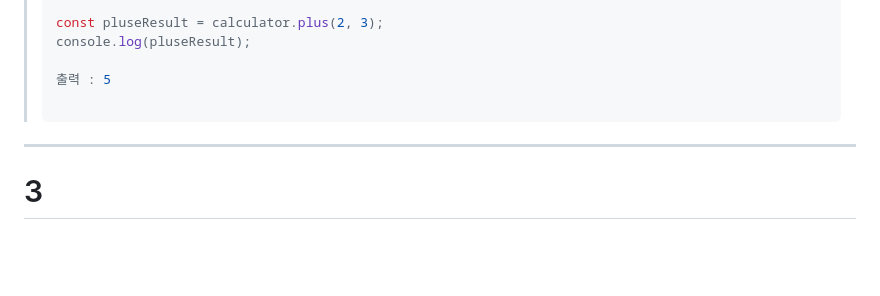
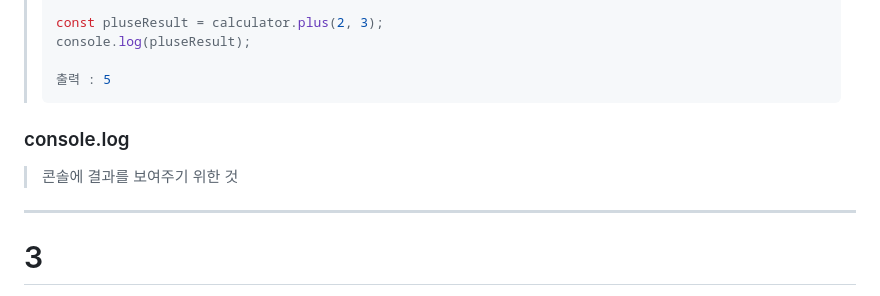
Before and after one commit to 2ee000/NomadCoder_VanilaJS, a Markdown page: summary.md, the part around the change. GitHub-like rendering; blank space fills up the shorter version.

```diff
--- a/summary.md
+++ b/summary.md
@@ -194,6 +194,8 @@
 > console.log(pluseResult);
 >
 > 출력 : 5
->
+
+### console.log
+> 콘솔에 결과를 보여주기 위한 것
 ---
 # 3
```
